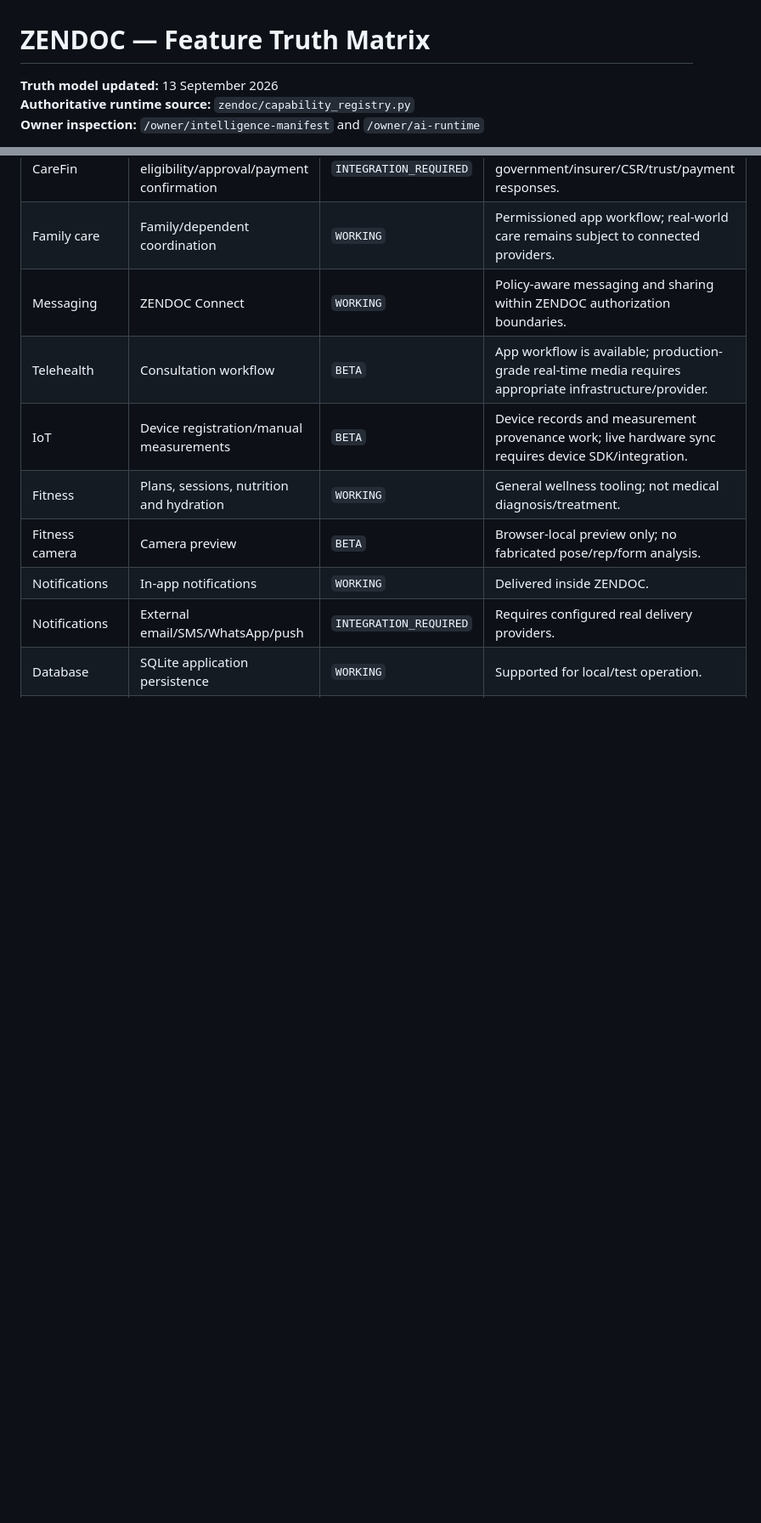
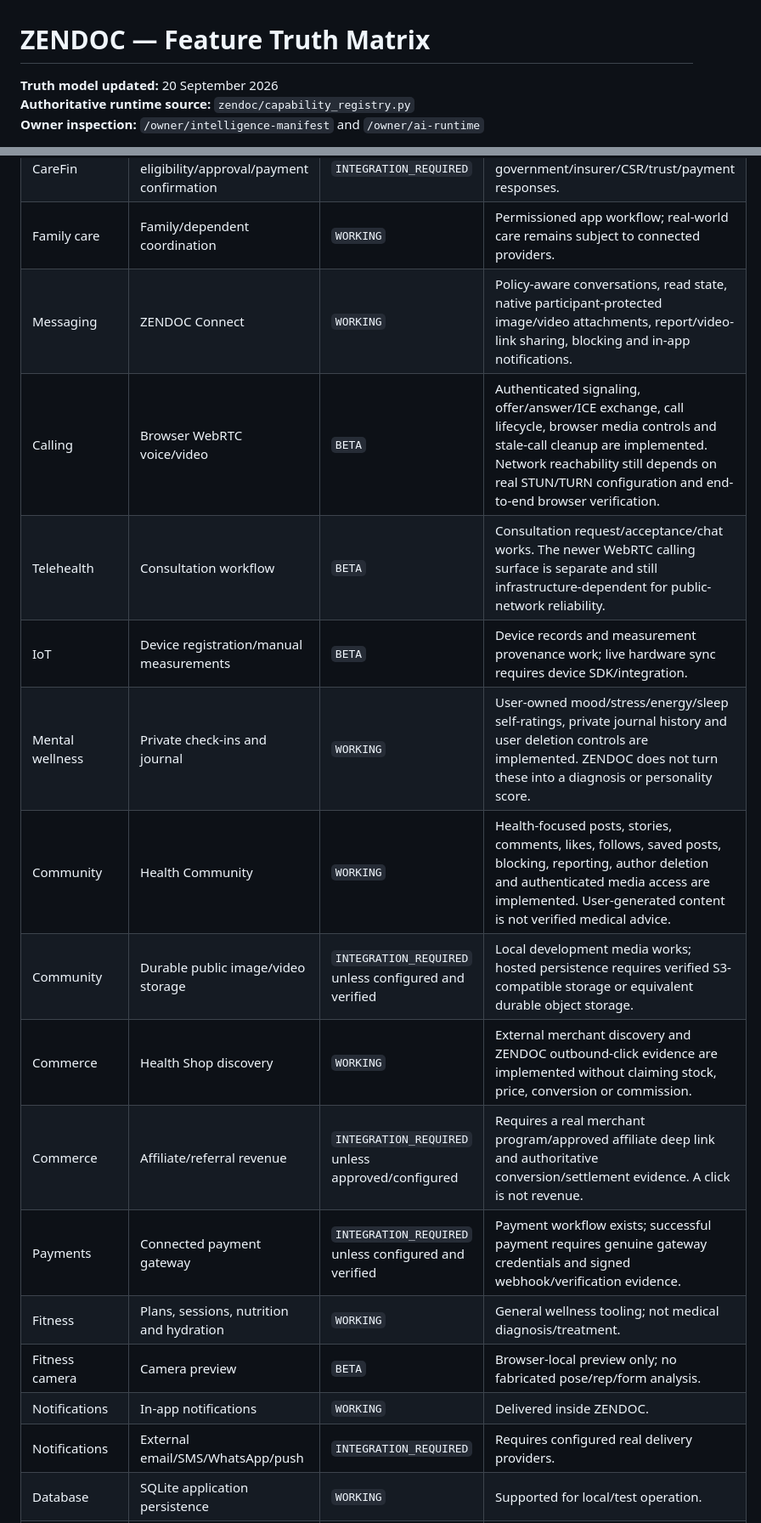
Before and after one commit to kapildebbiswas97-creator/zendoc, a Markdown page: docs/FEATURE_TRUTH_MATRIX.md, 2 parts joined by grey strips. Shown at 85% size. Drawn GitHub-style; blank space fills up the shorter version.

Commit message:
Update feature truth matrix for restored product surfaces

```diff
--- a/docs/FEATURE_TRUTH_MATRIX.md
+++ b/docs/FEATURE_TRUTH_MATRIX.md
@@ -1,6 +1,6 @@
 # ZENDOC — Feature Truth Matrix
 
-**Truth model updated:** 13 September 2026
+**Truth model updated:** 20 September 2026
 **Authoritative runtime source:** `zendoc/capability_registry.py`
 **Owner inspection:** `/owner/intelligence-manifest` and `/owner/ai-runtime`
 
@@ -50,9 +51,16 @@ ZENDOC uses exactly these runtime statuses:
 | CareFin | Benefit discovery | `WORKING` | Provenance-aware discovery and missing-information analysis. |
 | CareFin | Personal eligibility/approval/payment confirmation | `INTEGRATION_REQUIRED` | Requires authoritative government/insurer/CSR/trust/payment responses. |
 | Family care | Family/dependent coordination | `WORKING` | Permissioned app workflow; real-world care remains subject to connected providers. |
-| Messaging | ZENDOC Connect | `WORKING` | Policy-aware messaging and sharing within ZENDOC authorization boundaries. |
-| Telehealth | Consultation workflow | `BETA` | App workflow is available; production-grade real-time media requires appropriate infrastructure/provider. |
+| Messaging | ZENDOC Connect | `WORKING` | Policy-aware conversations, read state, native participant-protected image/video attachments, report/video-link sharing, blocking and in-app notifications. |
+| Calling | Browser WebRTC voice/video | `BETA` | Authenticated signaling, offer/answer/ICE exchange, call lifecycle, browser media controls and stale-call cleanup are implemented. Network reachability still depends on real STUN/TURN configuration and end-to-end browser verification. |
+| Telehealth | Consultation workflow | `BETA` | Consultation request/acceptance/chat works. The newer WebRTC calling surface is separate and still infrastructure-dependent for public-network reliability. |
 | IoT | Device registration/manual measurements | `BETA` | Device records and measurement provenance work; live hardware sync requires device SDK/integration. |
+| Mental wellness | Private check-ins and journal | `WORKING` | User-owned mood/stress/energy/sleep self-ratings, private journal history and user deletion controls are implemented. ZENDOC does not turn these into a diagnosis or personality score. |
+| Community | Health Community | `WORKING` | Health-focused posts, stories, comments, likes, follows, saved posts, blocking, reporting, author deletion and authenticated media access are implemented. User-generated content is not verified medical advice. |
+| Community | Durable public image/video storage | `INTEGRATION_REQUIRED` unless configured and verified | Local development media works; hosted persistence requires verified S3-compatible storage or equivalent durable object storage. |
+| Commerce | Health Shop discovery | `WORKING` | External merchant discovery and ZENDOC outbound-click evidence are implemented without claiming stock, price, conversion or commission. |
+| Commerce | Affiliate/referral revenue | `INTEGRATION_REQUIRED` unless approved/configured | Requires a real merchant program/approved affiliate deep link and authoritative conversion/settlement evidence. A click is not revenue. |
+| Payments | Connected payment gateway | `INTEGRATION_REQUIRED` unless configured and verified | Payment workflow exists; successful payment requires genuine gateway credentials and signed webhook/verification evidence. |
 | Fitness | Plans, sessions, nutrition and hydration | `WORKING` | General wellness tooling; not medical diagnosis/treatment. |
 | Fitness camera | Camera preview | `BETA` | Browser-local preview only; no fabricated pose/rep/form analysis. |
 | Notifications | In-app notifications | `WORKING` | Delivered inside ZENDOC. |
```
Also changed, not shown: other parts of docs/FEATURE_TRUTH_MATRIX.md (+1 -0 lines).
